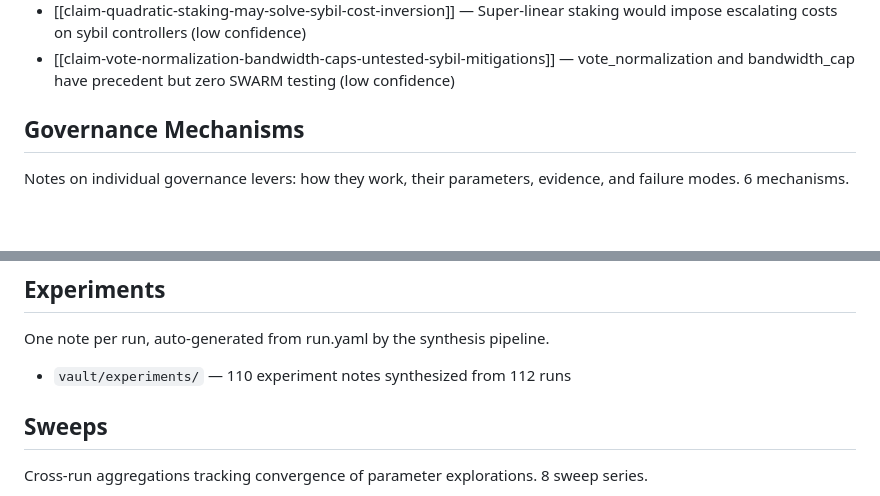
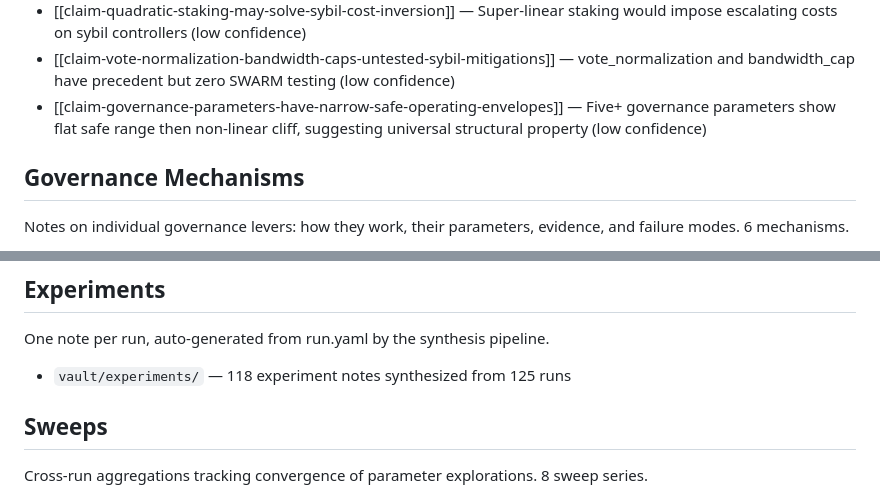
Before and after one commit to swarm-ai-safety/swarm-artifacts, a Markdown page: vault/_index.md, 2 parts joined by grey strips. Rendered like a GitHub page; blank space fills up the shorter version.

```diff
--- a/vault/_index.md
+++ b/vault/_index.md
@@ -85,6 +85,7 @@ Active findings from SWARM experiments, each linked to run evidence.
 - [[claim-critical-slowing-down-would-confirm-tax-phase-transition]] — Convergence time should peak near 5-10% tax if transition is genuine (low confidence)
 - [[claim-quadratic-staking-may-solve-sybil-cost-inversion]] — Super-linear staking would impose escalating costs on sybil controllers (low confidence)
 - [[claim-vote-normalization-bandwidth-caps-untested-sybil-mitigations]] — vote_normalization and bandwidth_cap have precedent but zero SWARM testing (low confidence)
+- [[claim-governance-parameters-have-narrow-safe-operating-envelopes]] — Five+ governance parameters show flat safe range then non-linear cliff, suggesting universal structural property (low confidence)
 
 ## Governance Mechanisms
 
@@ -123,7 +124,7 @@ Named vulnerability and attack patterns from red-team evaluations. 8 patterns, 2
 
 One note per run, auto-generated from run.yaml by the synthesis pipeline.
 
-- `vault/experiments/` — 110 experiment notes synthesized from 112 runs
+- `vault/experiments/` — 118 experiment notes synthesized from 125 runs
 
 ## Sweeps
 
```
Also changed, not shown: vault/self/goals.md (+2 -2 lines).
